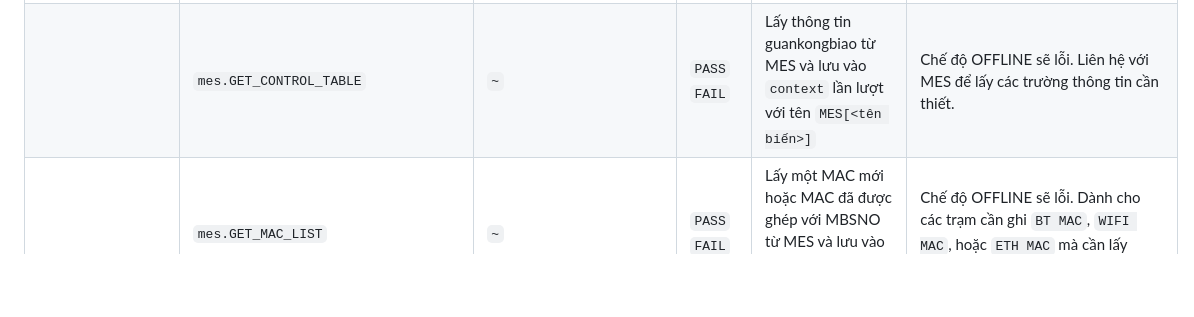
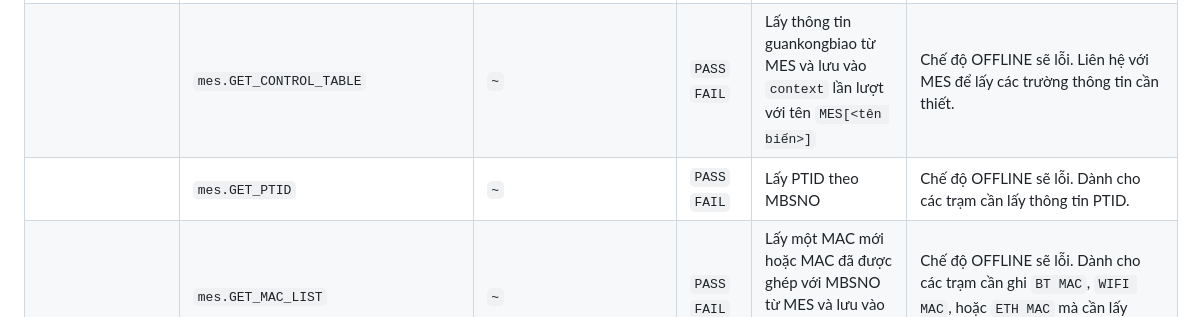
Before and after one commit to Linh-Bau/yaml-script-doc, a Markdown page: documents/yaml_script_documents.md, the part around the change. Rendered like a GitHub page; blank space fills up the shorter version.

```diff
--- a/readME.md
+++ b/documents/yaml_script_documents.md
@@ -418,6 +418,7 @@ flowchart TD
 |                                             | `mes.CHECK_MBS_NO`                  | `~`                                                                                                                                                                                                                                                                                                  | `PASS` `FAIL`  | Kiểm tra đầu vào MBSNO. Mọi trạm test qua MES đều cần.                                                                | Nếu chế độ là OFFLINE => trả về PASS.                                                                                                                                                                                                                                                 |
 |                                             | `mes.GET_CSN`                       | `~`                                                                                                                                                                                                                                                                                                  | `PASS` `FAIL`  | Lấy giá trị CSN của MBSNO từ MES và lưu vào `context` với tên `MES[csn]`                                              | Chế độ OFFLINE sẽ lỗi                                                                                                                                                                                                                                                                 |
 |                                             | `mes.GET_CONTROL_TABLE`             | `~`                                                                                                                                                                                                                                                                                                  | `PASS` `FAIL`  | Lấy thông tin guankongbiao từ MES và lưu vào `context` lần lượt với tên `MES[<tên biến>]`                             | Chế độ OFFLINE sẽ lỗi. Liên hệ với MES để lấy các trường thông tin cần thiết.                                                                                                                                                                                                         |
+|                                             | `mes.GET_PTID`                      | `~`                                                                                                                                                                                                                                                                                                  | `PASS` `FAIL`  | Lấy PTID theo MBSNO                                                                                                   | Chế độ OFFLINE sẽ lỗi. Dành cho các trạm cần lấy thông tin PTID.                                                                                                                                                                                                                      |
 |                                             | `mes.GET_MAC_LIST`                  | `~`                                                                                                                                                                                                                                                                                                  | `PASS` `FAIL`  | Lấy một MAC mới hoặc MAC đã được ghép với MBSNO từ MES và lưu vào `context` với tên `MES[mac]`                        | Chế độ OFFLINE sẽ lỗi. Dành cho các trạm cần ghi `BT MAC`, `WIFI MAC`, hoặc `ETH MAC` mà cần lấy MAC mới từ MES.                                                                                                                                                                      |
 |                                             | `mes.GET_MAC_LIST_EX`               | `~`                                                                                                                                                                                                                                                                                                  | `PASS` `FAIL`  | Lấy danh sách MAC và lưu vào context. Cần liên hệ MES để có thể lấy được MAC.                                         | Chế độ OFFLINE sẽ lỗi. Dành cho các trạm cần ghi `BT MAC`, `WIFI MAC`, hoặc `ETH MAC` mà cần lấy MAC mới từ MES.                                                                                                                                                                      |
 |                                             | `mes.GET_VARIABLES_BY_STATION_JSON` | `~`                                                                                                                                                                                                                                                                                                  | `PASS` `FAIL`  | Lấy các biến MES cung cấp xuống. Thường sẽ dùng cái này để lấy `imei`                                                 | Chế độ OFFLINE sẽ lỗi. Dành cho các trạm cần ghi `BT MAC`, `WIFI MAC`, hoặc `ETH MAC` mà cần lấy MAC mới từ MES.                                                                                                                                                                      |
```
Also changed, not shown: .github/agents/my-agent.agent.md (deleted, +0 -9 lines), .github/copilot-instructions.md (added, +53 -0 lines).
